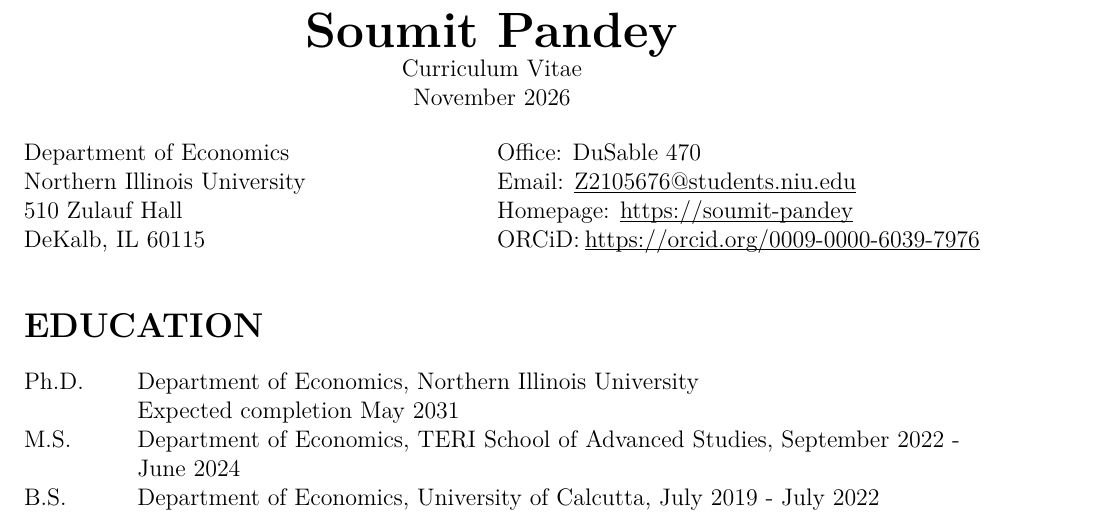
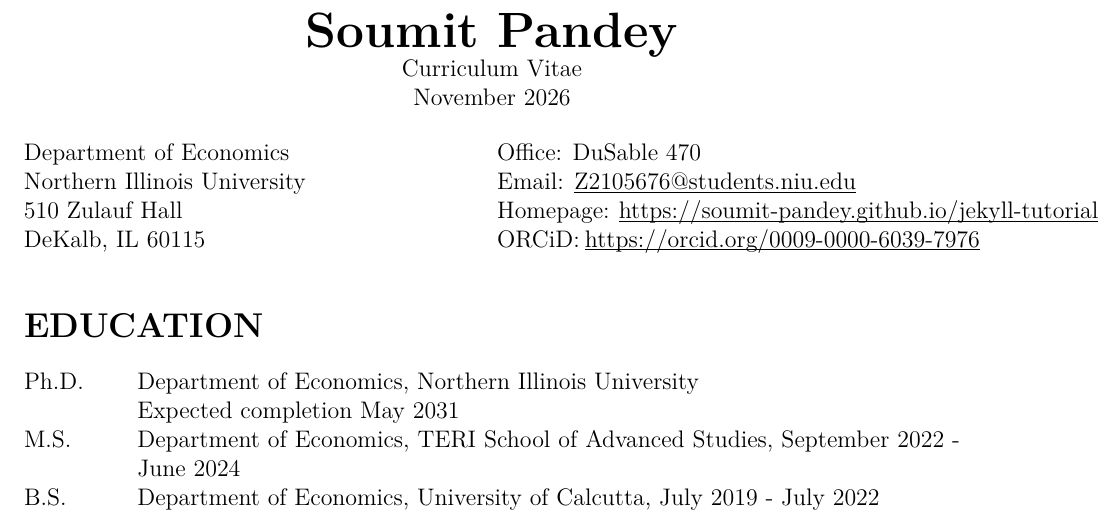
Before and after one commit to ECON-691/Pandey-CV-assignment, a LaTeX CV (jobmarketCV.tex): part of page 1 of 5, cut so that both start at the same text. Compiled offline with pdfLaTeX.

Commit message:
CV Assignment Completed II

```diff
--- a/jobmarketCV.tex
+++ b/jobmarketCV.tex
@@ -69,7 +69,7 @@
 \begin{minipage}[t]{0.5\textwidth}
   Office: DuSable 470 \\
  Email: \underline{\href{mailto:Z2105676@students.niu.edu}{\smash{Z2105676@students.niu.edu}}} \\
-  Homepage: \underline{\href{https://soumit-pandey.github.io/jekyll-tutorial}{\smash{https://soumit-pandey}}} \\
+  Homepage: \underline{\href{https://soumit-pandey.github.io/jekyll-tutorial}{\smash{https://soumit-pandey.github.io/jekyll-tutorial}}} \\
   ORCiD: \underline{\href{https://orcid.org/0009-0000-6039-7976}{\smash{https://orcid.org/0009-0000-6039-7976}}} \\
 %Home Street Address\\
 %City, IL ZIP\\
```
Also changed, not shown: PDF/jobmarketCV.pdf, 1 other file.
